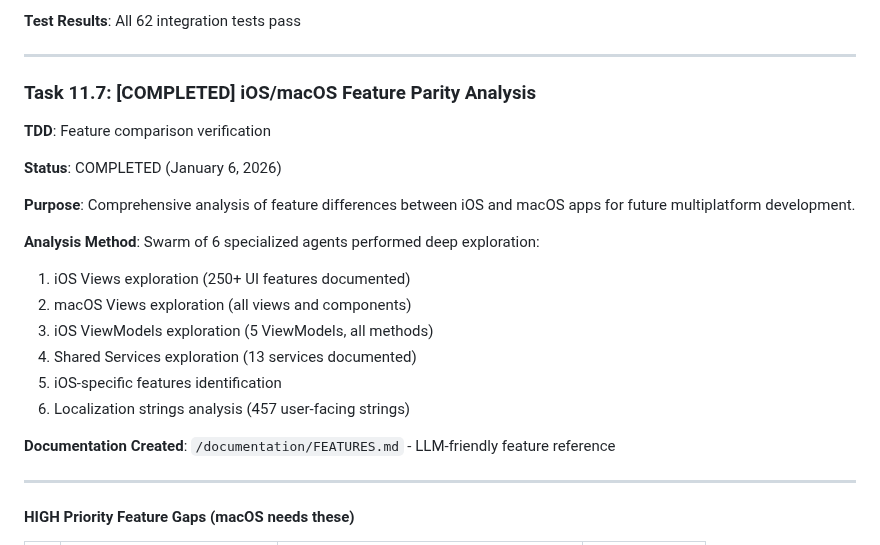
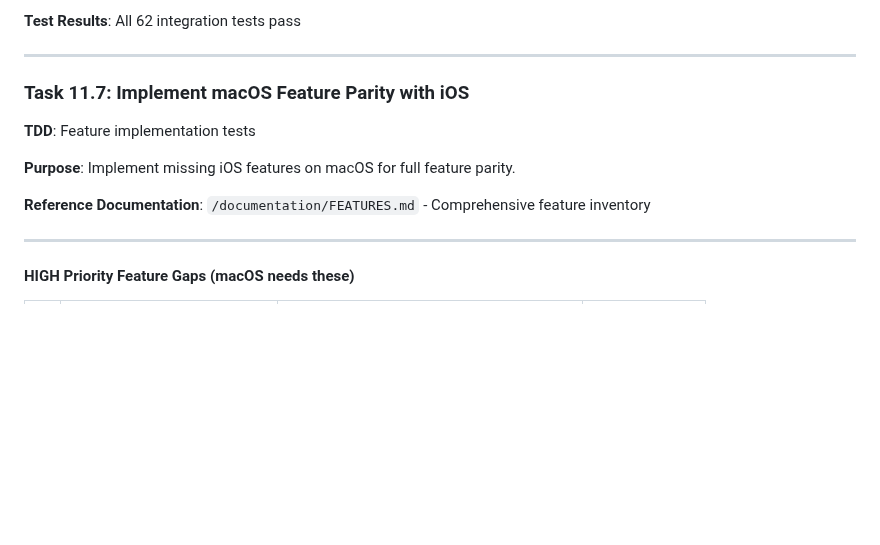
Before and after one commit to chmc/listall, a Markdown page: documentation/TODO.md, the part around the change. Rendered like a GitHub page; blank space fills up the shorter version.

Commit message:
fix: Task 11.7 is for implementation, not just analysis
- Remove [COMPLETED] status from Task 11.7
- Task tracks implementation of missing macOS features
- FEATURES.md is separate reference documentation

🤖 Generated with [Claude Code](https://claude.com/claude-code)

Co-Authored-By: Claude Opus 4.5 <noreply@anthropic.com>

```diff
--- a/documentation/TODO.md
+++ b/documentation/TODO.md
@@ -3630,22 +3630,12 @@ fastlane/metadata/macos/
 
 ---
 
-### Task 11.7: [COMPLETED] iOS/macOS Feature Parity Analysis
-**TDD**: Feature comparison verification
-
-**Status**: COMPLETED (January 6, 2026)
-
-**Purpose**: Comprehensive analysis of feature differences between iOS and macOS apps for future multiplatform development.
-
-**Analysis Method**: Swarm of 6 specialized agents performed deep exploration:
-1. iOS Views exploration (250+ UI features documented)
-2. macOS Views exploration (all views and components)
-3. iOS ViewModels exploration (5 ViewModels, all methods)
-4. Shared Services exploration (13 services documented)
-5. iOS-specific features identification
-6. Localization strings analysis (457 user-facing strings)
-
-**Documentation Created**: `/documentation/FEATURES.md` - LLM-friendly feature reference
+### Task 11.7: Implement macOS Feature Parity with iOS
+**TDD**: Feature implementation tests
+
+**Purpose**: Implement missing iOS features on macOS for full feature parity.
+
+**Reference Documentation**: `/documentation/FEATURES.md` - Comprehensive feature inventory
 
 ---
 
```
